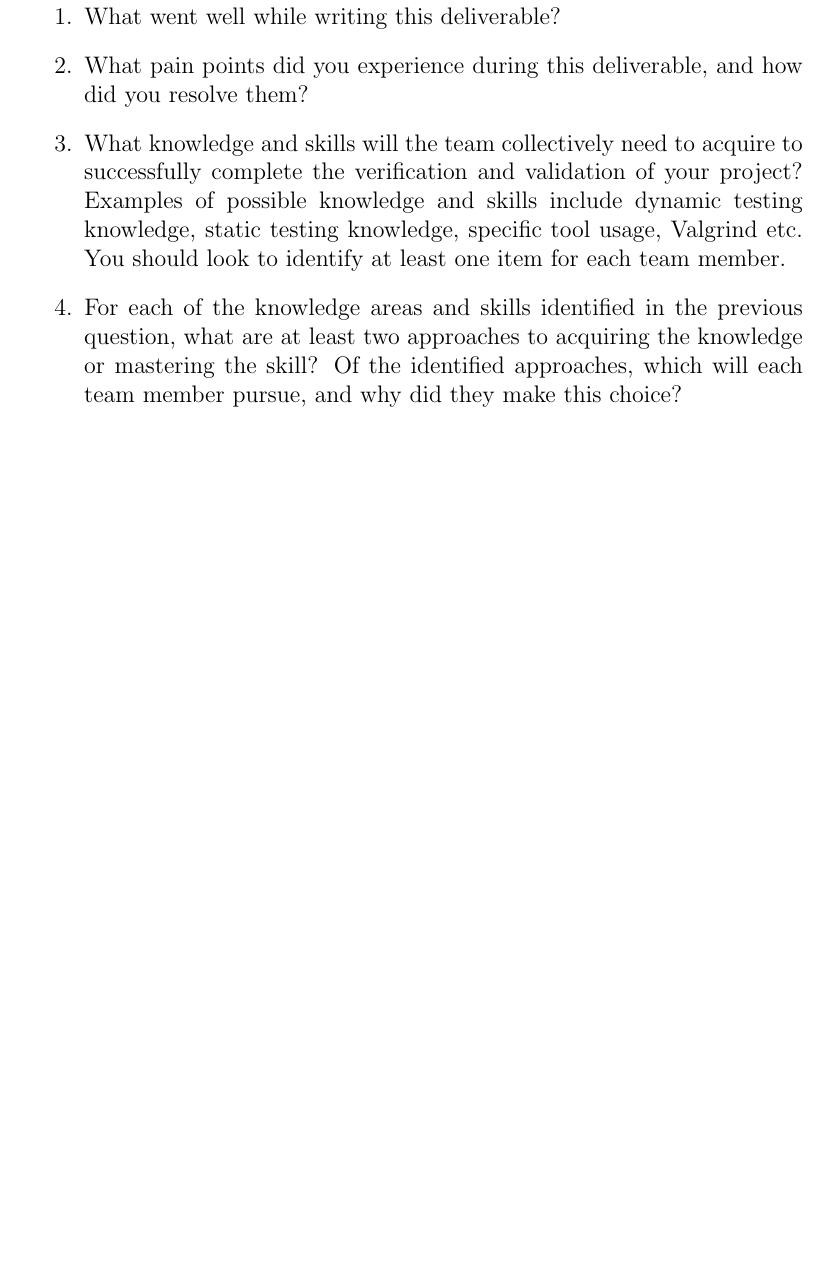
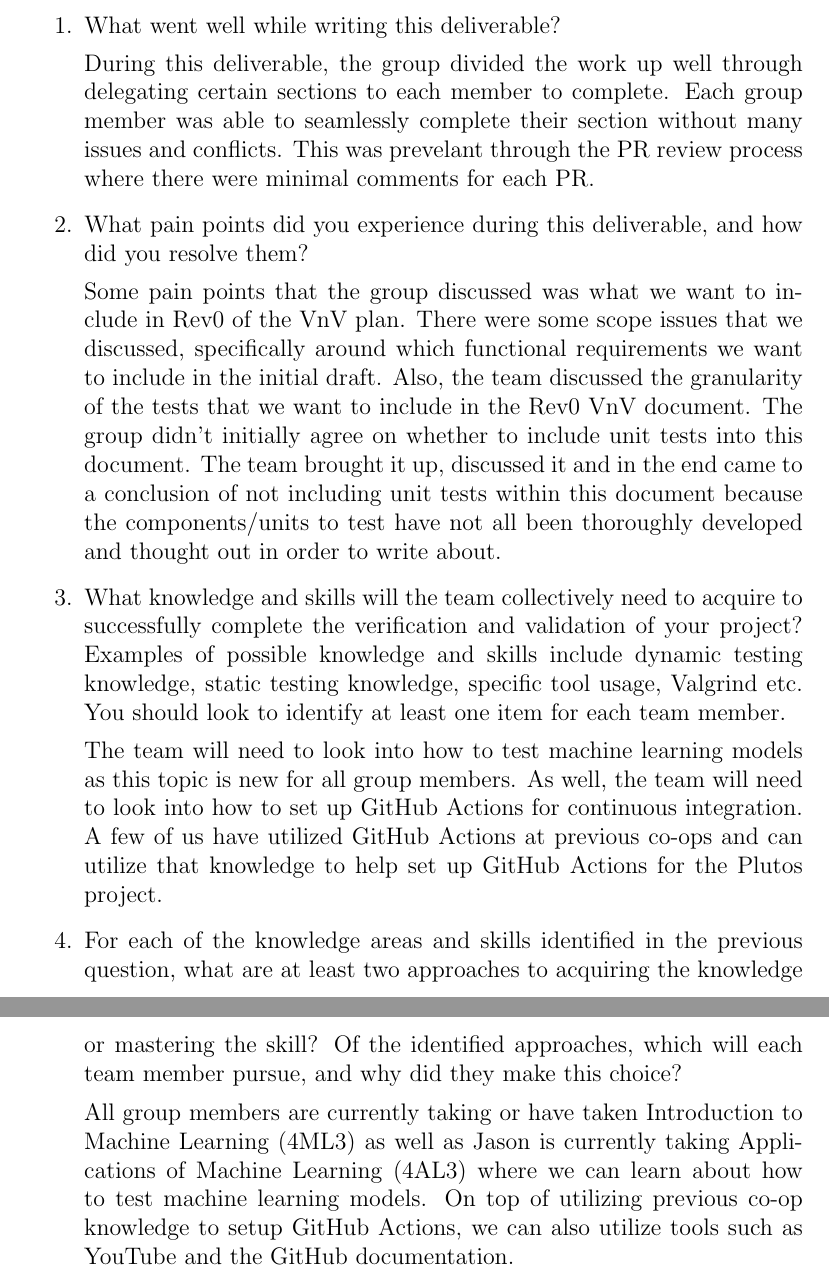
Before and after one commit to angelaw7/capstone, a LaTeX document (docs/VnVPlan/VnVPlan.tex): part of page 53 of 53 before the commit and two parts of pages 53 and 54 of 54 after it, the two joined at a grey line, cut so that both start at the same text, the shorter picture padded with empty space. Compiled offline with pdfLaTeX.

Commit message:
appendix for vnv plan

```diff
--- a/docs/VnVPlan/VnVPlan.tex
+++ b/docs/VnVPlan/VnVPlan.tex
@@ -1514,16 +1510,34 @@ graduate attribute of Lifelong Learning.
 \begin{enumerate}
   \item What went well while writing this deliverable?
+
+During this deliverable, the group divided the work up well through delegating certain sections to each member to complete. Each group member was able to seamlessly complete their section without many issues
+and conflicts. This was prevelant through the PR review process where there were minimal comments for each PR.
+
   \item What pain points did you experience during this deliverable, and how
     did you resolve them?
+
+Some pain points that the group discussed was what we want to include in Rev0 of the VnV plan. There were some scope issues that we discussed, specifically around which functional requirements we want to include
+in the initial draft. Also, the team discussed the granularity of the tests that we want to include in the Rev0 VnV document. The group didn't initially agree on whether to include unit tests into this document. The
+team brought it up, discussed it and in the end came to a conclusion of not including unit tests within this document because the components/units to test have not all been thoroughly developed and thought out in order
+to write about.
+
   \item What knowledge and skills will the team collectively need to acquire to
   successfully complete the verification and validation of your project?
   Examples of possible knowledge and skills include dynamic testing knowledge,
   static testing knowledge, specific tool usage, Valgrind etc.  You should look to
   identify at least one item for each team member.
+
+The team will need to look into how to test machine learning models as this topic is new for all group members. As well, the team will need to look into how to set up GitHub Actions for continuous integration.
+A few of us have utilized GitHub Actions at previous co-ops and can utilize that knowledge to help set up GitHub Actions for the Plutos project.
+
   \item For each of the knowledge areas and skills identified in the previous
   question, what are at least two approaches to acquiring the knowledge or
   mastering the skill?  Of the identified approaches, which will each team
   member pursue, and why did they make this choice?
+
+All group members are currently taking or have taken Introduction to Machine Learning (4ML3) as well as Jason is currently taking Applications of Machine Learning (4AL3) where we can learn about
+how to test machine learning models. On top of utilizing previous co-op knowledge to setup GitHub Actions, we can also utilize tools such as YouTube and the GitHub documentation.
+
 \end{enumerate}
 
 \end{document}
```
Also changed, not shown: docs/VnVPlan/VnVPlan.pdf, docs/VnVPlan/VnVPlan.tex (4 more changed lines).
